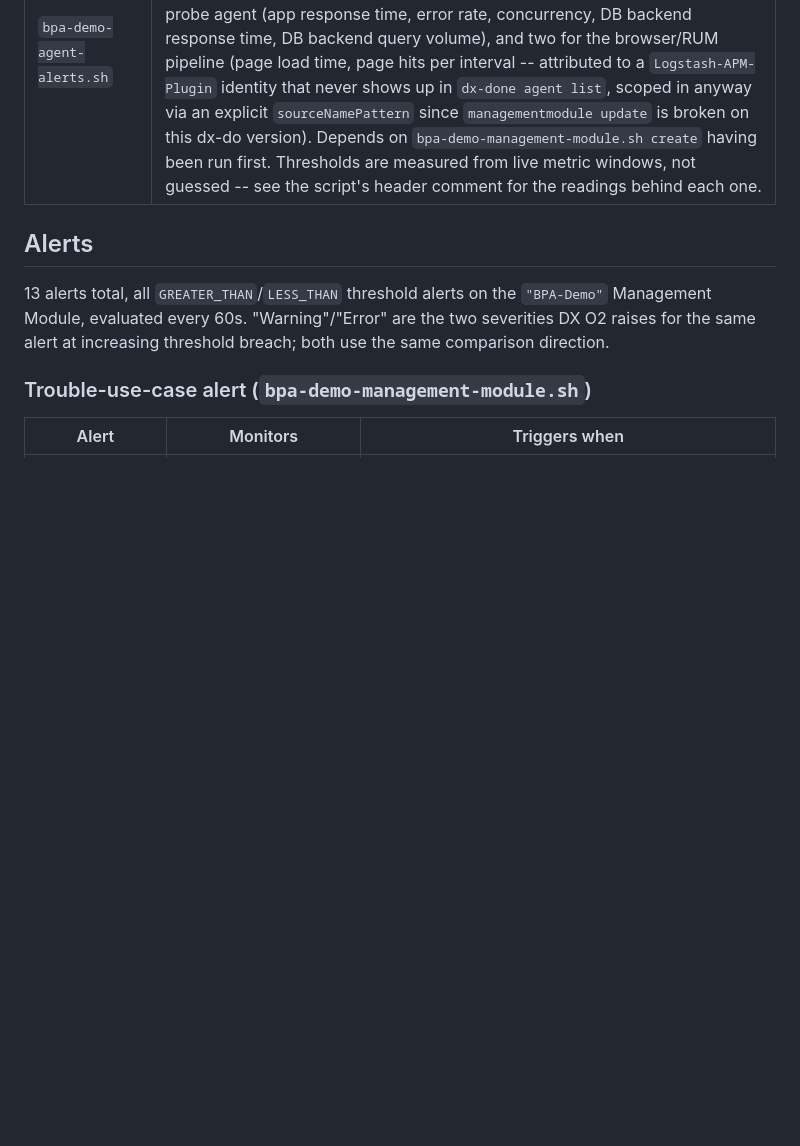
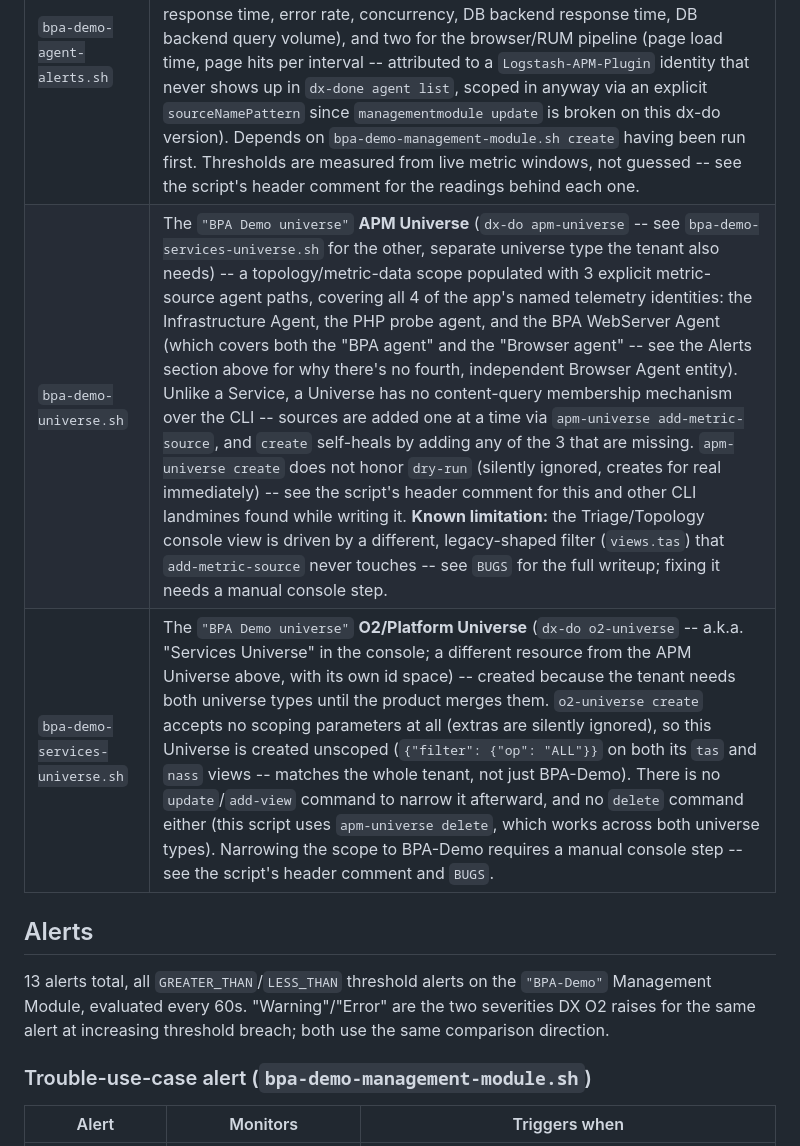
Before and after one commit to jmertin/bpa-demo-env, a Markdown page: dxo2-scripts/README.md, the part around the change. Rendered like a GitHub page; blank space fills up the shorter version.

Commit message:
docs: document bpa-demo-universe.sh and bpa-demo-services-universe.sh
Companion doc entries for the two universe scripts committed in
ebbca78 -- CLAUDE.md's dxo2-scripts section and the README's Scripts
table were left out of that commit.

Co-Authored-By: Claude Sonnet 5 <noreply@anthropic.com>

```diff
--- a/dxo2-scripts/README.md
+++ b/dxo2-scripts/README.md
@@ -50,6 +50,8 @@ command and remove them manually (each script's header comment says which).
 | `bpa-demo-service.sh` | The `"BPA-Demo"` DX O2 Service -- groups the php-probe's frontend URLs, the BPA Webserver Extension's business transactions, the BPA WebServer Agent's own reporting identity (`Experience Collector Host\|DxC Agent\|Logstash-APM-Plugin`, where the Browser Agent/BA snippet's page-load and page-hits timing actually lands), and the mysql backend database (both the php-probe's inferred dependency and the DB Monitor extension's own CI) under one console view. There is no separate content group for a "Browser Agent" entity -- the `Custom Business Application Agent (Virtual)` path that shows the same values isn't a real topology entity (confirmed empirically: no content-query attribute matches it), so the BPA WebServer Agent group already covers it. `create` is safe to re-run against a Service that predates this group -- it detects and adds anything missing rather than no-op'ing outright. |
 | `bpa-demo-management-module.sh` | The `"BPA-Demo"` APM Management Module, a Metric Grouping matching every tracked frontend URL's response time, and an Alert that catches the `trouble` use case (5000 sequential DB reads/request) via a response-time threshold. `empty_basket` and `locked` have no currently-observable APM signal to alert on -- see the script's header comment for why. `create` self-heals a Metric Grouping with zero live matches (see the script's "Bug fixed 2026-07-06" header comment -- a missing `SuperDomain\|` prefix on the inherited agent pattern silently matched nothing). |
 | `bpa-demo-agent-alerts.sh` | 12 Metric Groupings + Alerts across three telemetry sources, all attached to the same `"BPA-Demo"` Management Module -- five for the Infrastructure Agent's DB Monitor extension (availability, connection refusals, connection pool pressure, buffer pool cache hit rate, slow query rate), five for the PHP probe agent (app response time, error rate, concurrency, DB backend response time, DB backend query volume), and two for the browser/RUM pipeline (page load time, page hits per interval -- attributed to a `Logstash-APM-Plugin` identity that never shows up in `dx-done agent list`, scoped in anyway via an explicit `sourceNamePattern` since `managementmodule update` is broken on this dx-do version). Depends on `bpa-demo-management-module.sh create` having been run first. Thresholds are measured from live metric windows, not guessed -- see the script's header comment for the readings behind each one. |
+| `bpa-demo-universe.sh` | The `"BPA Demo universe"` **APM Universe** (`dx-do apm-universe` -- see `bpa-demo-services-universe.sh` for the other, separate universe type the tenant also needs) -- a topology/metric-data scope populated with 3 explicit metric-source agent paths, covering all 4 of the app's named telemetry identities: the Infrastructure Agent, the PHP probe agent, and the BPA WebServer Agent (which covers both the "BPA agent" and the "Browser agent" -- see the Alerts section above for why there's no fourth, independent Browser Agent entity). Unlike a Service, a Universe has no content-query membership mechanism over the CLI -- sources are added one at a time via `apm-universe add-metric-source`, and `create` self-heals by adding any of the 3 that are missing. `apm-universe create` does not honor `dry-run` (silently ignored, creates for real immediately) -- see the script's header comment for this and other CLI landmines found while writing it. **Known limitation:** the Triage/Topology console view is driven by a different, legacy-shaped filter (`views.tas`) that `add-metric-source` never touches -- see `BUGS` for the full writeup; fixing it needs a manual console step. |
+| `bpa-demo-services-universe.sh` | The `"BPA Demo universe"` **O2/Platform Universe** (`dx-do o2-universe` -- a.k.a. "Services Universe" in the console; a different resource from the APM Universe above, with its own id space) -- created because the tenant needs both universe types until the product merges them. `o2-universe create` accepts no scoping parameters at all (extras are silently ignored), so this Universe is created unscoped (`{"filter": {"op": "ALL"}}` on both its `tas` and `nass` views -- matches the whole tenant, not just BPA-Demo). There is no `update`/`add-view` command to narrow it afterward, and no `delete` command either (this script uses `apm-universe delete`, which works across both universe types). Narrowing the scope to BPA-Demo requires a manual console step -- see the script's header comment and `BUGS`. |
 
 ## Alerts
 
```
Also changed, not shown: CLAUDE.md (+2 -0 lines).
